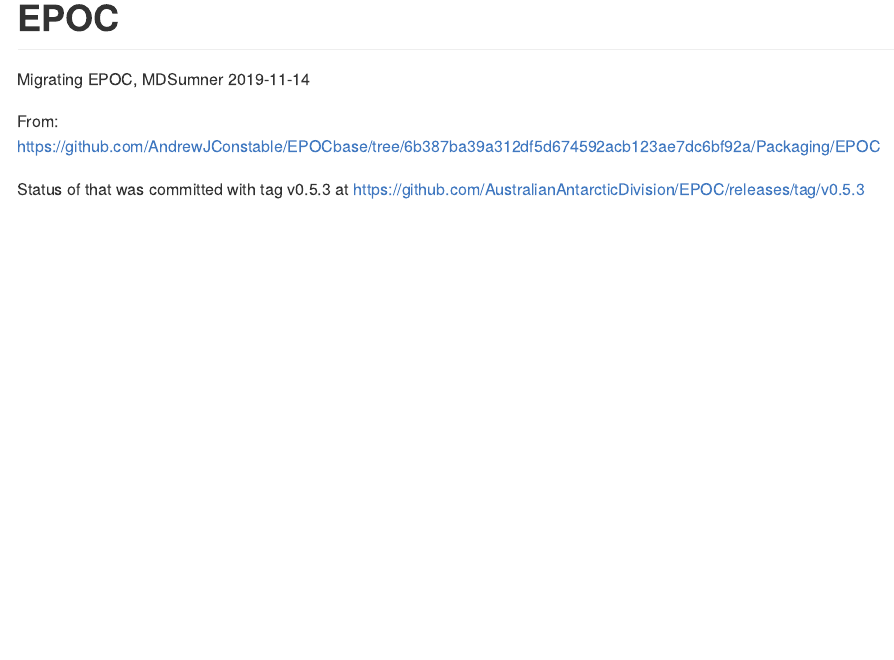
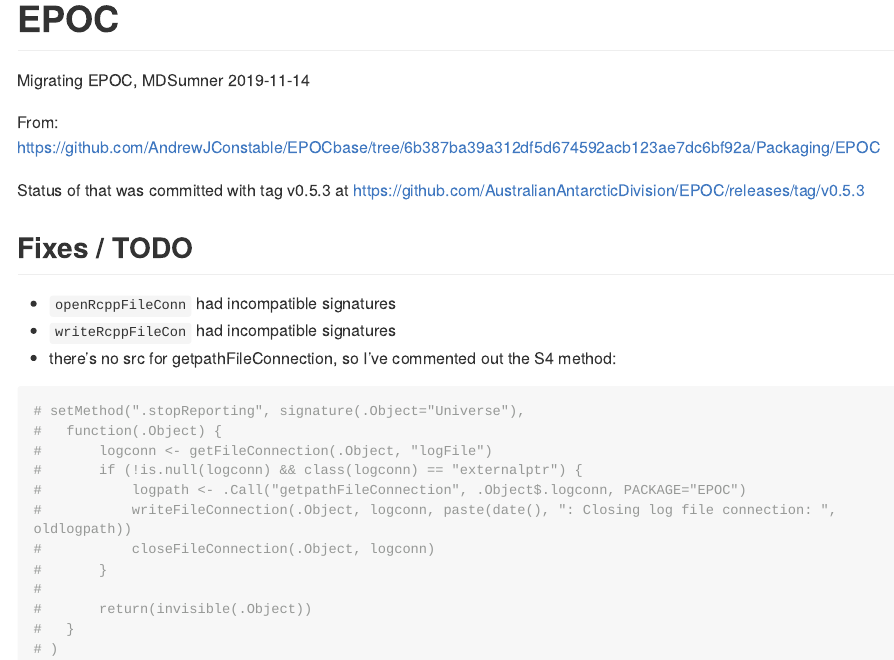
Before and after one commit to AustralianAntarcticDivision/EPOC, an R Markdown document (README.Rmd): the page in a window 1100 px wide, from its top. The pictures show the output file README.md that the author committed with the source, drawn offline in the style of GitHub; long lines of code are wrapped.

Commit message:
partial success

````diff
--- a/README.Rmd
+++ b/README.Rmd
@@ -23,3 +23,24 @@
 From: https://github.com/AndrewJConstable/EPOCbase/tree/6b387ba39a312df5d674592acb123ae7dc6bf92a/Packaging/EPOC
 
 Status of that was committed with tag v0.5.3 at https://github.com/AustralianAntarcticDivision/EPOC/releases/tag/v0.5.3
+
+## Fixes / TODO
+
+* `openRcppFileConn` had incompatible signatures
+* `writeRcppFileCon` had incompatible signatures
+* there's no src for getpathFileConnection, so I've commented out the S4 method:
+
+```R
+# setMethod(".stopReporting", signature(.Object="Universe"),
+# 	function(.Object) {
+# 		logconn <- getFileConnection(.Object, "logFile")
+# 		if (!is.null(logconn) && class(logconn) == "externalptr") {
+# 			logpath <- .Call("getpathFileConnection", .Object$.logconn, PACKAGE="EPOC")
+# 			writeFileConnection(.Object, logconn, paste(date(), ": Closing log file connection: ", oldlogpath))
+# 			closeFileConnection(.Object, logconn)
+# 		}
+#
+# 		return(invisible(.Object))
+# 	}
+# )
+```
````
Also changed, not shown: R/Universe.R (+12 -12 lines), README.md, 1 other file.
